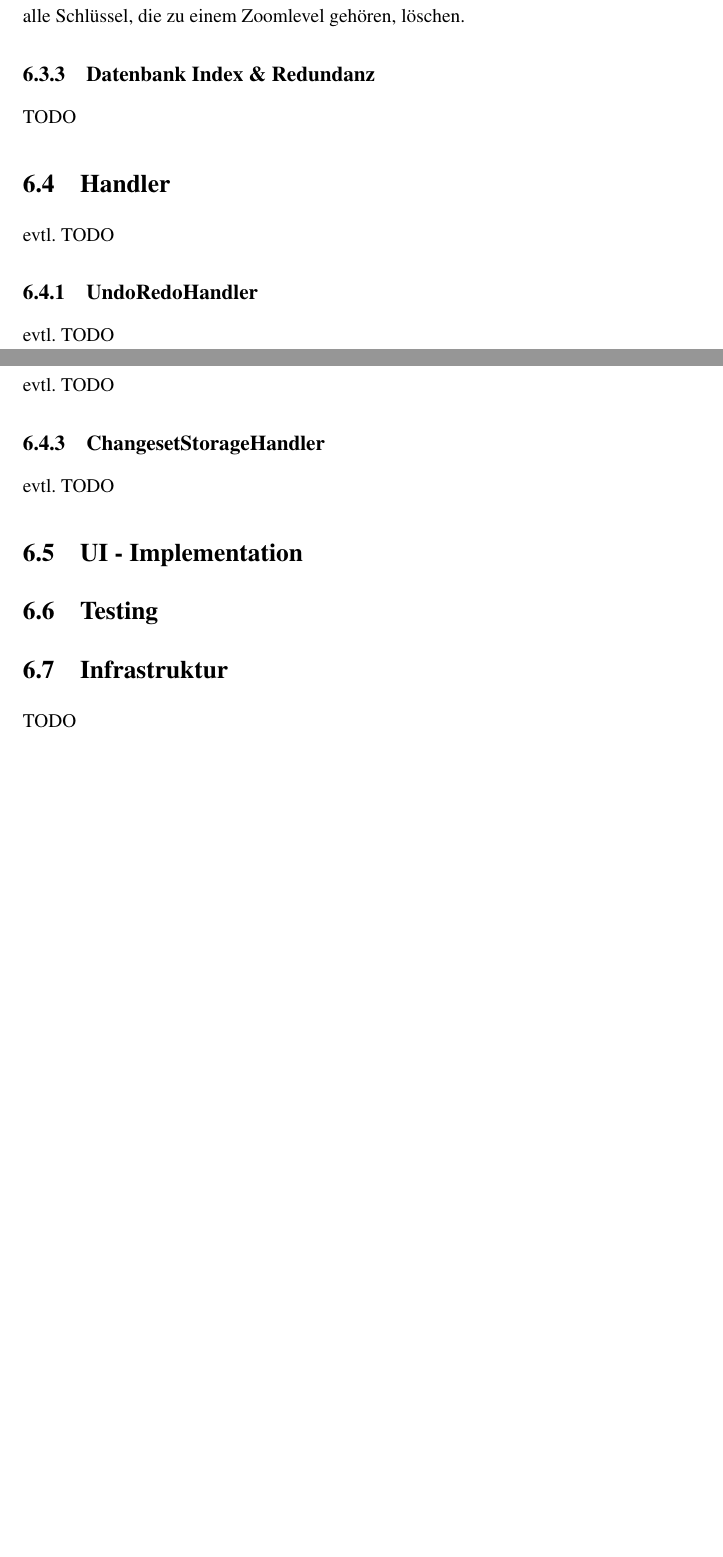
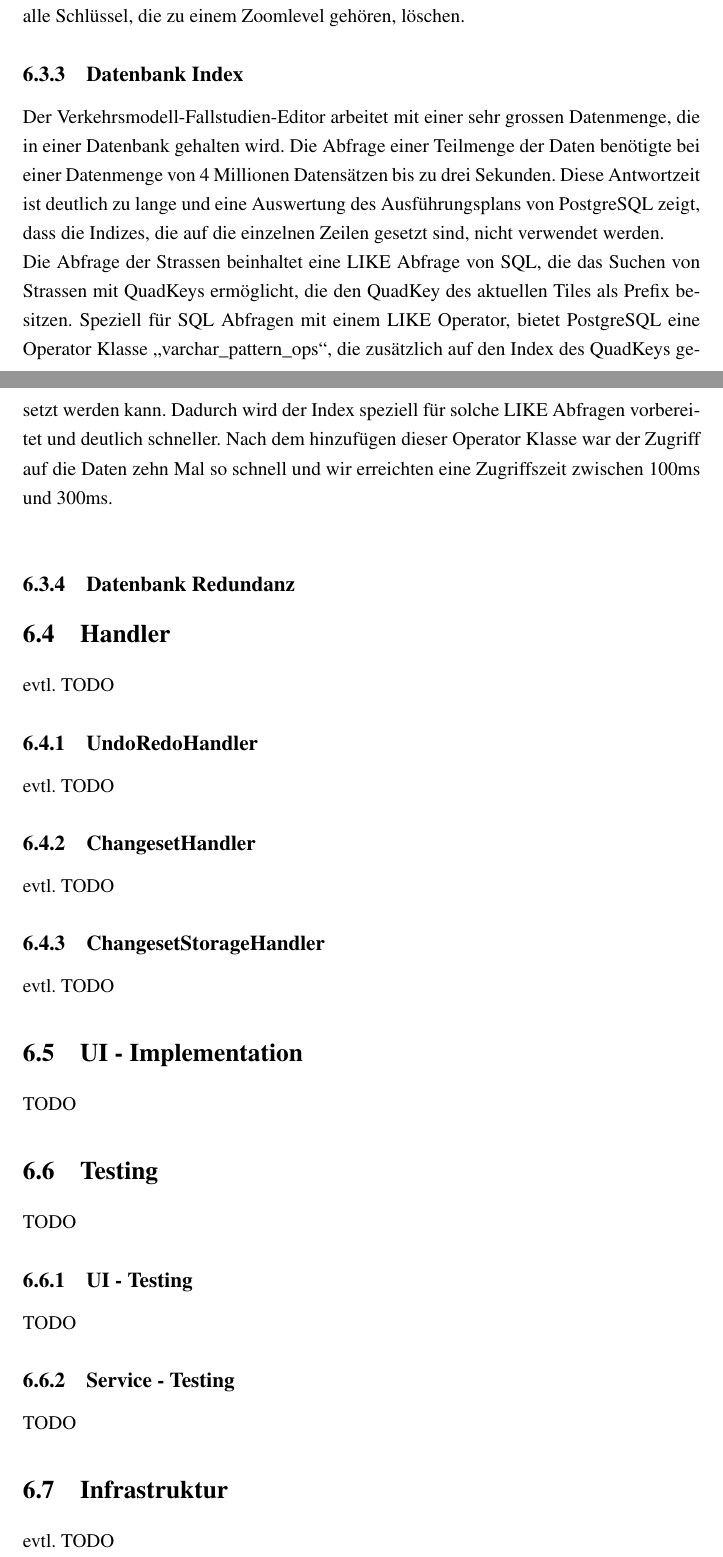
Before and after one commit to HSR-Bachelor-Dominik-Fabian/traffic-model-case-study-editor-documentation, a LaTeX thesis (Thesis/Thesis.tex, which reads Thesis/chapter/06Implementation.tex, Thesis/index/glossar.tex): two parts of pages 20 and 21 of 26 before the commit and two parts of pages 20 and 21 of 27 after it, joined at a grey line, cut so that both start at the same text, the shorter picture padded with empty space. Compiled offline with pdfLaTeX.

Commit message:
chapter 'Implementation - Perfromance - Datenbank Index'

```diff
--- a/Thesis/chapter/06Implementation.tex
+++ b/Thesis/chapter/06Implementation.tex
@@ -57,8 +57,11 @@ Jede Antwort, die zuvor an den Client gesendet wurde, wird mit diesem HTTP Entit
 Durch dieses Verfahren ist sichergestellt, dass das Übertragen von Daten möglichst reduziert wird und dadurch viel Performance gewonnen wird. Diese gewonnene Performance wird erst beim längeren Verwenden der Applikation ersichtlich, sobald bereits geladene Daten nicht mehr erneut geladen werden müssen.
 \subsection{Erneutes Zeichnen}
 Die verwendete Library \glqq{}Leaflet GeoJSON Tile Layer\grqq{} \cite{LeafletGeoJSON}, die für das Abfragen der Daten in Tiles verantwortlich ist, ist standardmässig so entwickelt, dass die Daten auf jedem Zoom Level neu gezeichnet werden. Im Rahmen dieser Arbeit wurde die Funktionalität erweitert, sodass die Strassen beim hineinzoomen bestehen bleiben und lediglich die neuen Strasse dazu gezeichnet werden. Ebenfalls wurde die Library so angepasst, dass  beim herauszoomen alle Strassen, die auf einem höheren Zoomlevel gezeichnet wurden, wieder entfernt werden. Dafür werden alle Schlüssel der gezeichneten Strassen mit dem dazugehörigen Zoomlevel, auf dem sie gezeichnet wurden, in eine Map< Zoomlevel, List<Schlüssel> > abgelegt. Dadurch kann die Library beim herauszoomen alle Schlüssel, die zu einem Zoomlevel gehören, löschen.
-\subsection{Datenbank Index \& Redundanz}
-TODO
+\subsection{Datenbank Index}
+Der Verkehrsmodell-Fallstudien-Editor arbeitet mit einer sehr grossen Datenmenge, die in einer Datenbank gehalten wird. Die Abfrage einer Teilmenge der Daten benötigte bei einer Datenmenge von 4 Millionen Datensätzen bis zu drei Sekunden. Diese Antwortzeit ist deutlich zu lange und eine Auswertung des Ausführungsplans von PostgreSQL zeigt, dass die Indizes, die auf die einzelnen Zeilen gesetzt sind, nicht verwendet werden.\\
+Die Abfrage der Strassen beinhaltet eine LIKE Abfrage von SQL, die das Suchen von Strassen mit QuadKeys ermöglicht, die den QuadKey des aktuellen Tiles als Prefix besitzen. Speziell für SQL Abfragen mit einem LIKE Operator, bietet PostgreSQL eine Operator Klasse \glqq{}varchar\textunderscore pattern\textunderscore ops\grqq{}, die zusätzlich auf den Index des QuadKeys gesetzt werden kann. Dadurch wird der Index speziell für solche LIKE Abfragen vorbereitet und deutlich schneller. Nach dem hinzufügen dieser Operator Klasse war der Zugriff auf die Daten zehn Mal so schnell und wir erreichten eine Zugriffszeit zwischen 100ms und 300ms.\\
+\subsection{Datenbank Redundanz}
+
 \section{Handler}
 evtl. TODO
 \subsection{UndoRedoHandler}
@@ -68,7 +71,13 @@ evtl. TODO
 \subsection{ChangesetStorageHandler}
 evtl. TODO
 \section{UI - Implementation}
+TODO
 \section{Testing}
+TODO
+\subsection{UI - Testing}
+TODO
+\subsection{Service - Testing}
+TODO
 \section{Infrastruktur}
-TODO
+evtl. TODO
 \subsection{Docker}
--- a/Thesis/index/glossar.tex
+++ b/Thesis/index/glossar.tex
@@ -1,6 +1,9 @@
 %add new glossaryentries here...
-\newglossaryentry{dropwizard}{name=Dropwizard,description={Das Framework Dropwizard.io erlaubt eine einfache Implementation von RESTFull Web Services. Dropwizard verbindet verschiedene Technologien wie JAX-RS mit Jersey, Jackson, Netty Server usw., um ein Paket für den Entwickler zu erstellen, welches einfach implementiert und deployed werden kann.\\ (\href{http://www.dropwizard.io/}{http://www.dropwizard.io/})},first={Dropwizard}}
+\newglossaryentry{dropwizard}{name=Dropwizard,description={Das Framework Dropwizard.io erlaubt eine einfache Implementation von RESTFull Web Services. Dropwizard verbindet verschiedene Technologien wie JAX-RS mit Jersey, Jackson, Netty Server usw., um ein Paket für den Entwickler zu erstellen, welches einfach implementiert und deployed werden kann.\\ (\url{http://www.dropwizard.io/}) },first={Dropwizard}}
 
-\newglossaryentry{playframework}{name=Play Framework,description={Das Play Framework ist ein Opensource Projekt, mit dem Ziel, ein einfaches und leichtgewichtiges MVC Framework zu bieten. Play wird mit einem Netty Server ausgeliefert und muss daher nicht installiert werden (\href{https://www.playframework.com}{https://www.playframework.com})},first={Play Framework}}
+\newglossaryentry{playframework}{name=Play Framework,description={Das Play Framework ist ein Opensource Projekt, mit dem Ziel, ein einfaches und leichtgewichtiges MVC Framework zu bieten. Play wird mit einem Netty Server ausgeliefert und muss daher nicht installiert werden (\url{https://www.playframework.com})},first={Play Framework}}
 
-\newglossaryentry{postgresql}{name=PostgresSQL,description={PostgreSQL ist eine relationale Opensource Datenbank (\href{http://www.postgresql.org/}{http://www.postgresql.org/}) },first={PostgreSQL}}
+\newglossaryentry{postgresql}{name=PostgresSQL,description={PostgreSQL ist eine relationale Opensource Datenbank (\url{http://www.postgresql.org/}) },first={PostgreSQL}}
+
+\newglossaryentry{LIKE}{name=LIKE Operator,description={Der SQL LIKE Operator wird für das Suchen eines spezifischen Patterns in einer Spalte verwendet
+(\url{http://www.w3schools.com/sql/sql_like.asp}) },first={LIKE}}
```
Also changed, not shown: Thesis/chapter/01title.tex (+1 -1 lines), Thesis/chapter/06Implementation.tex (4 more changed lines).
